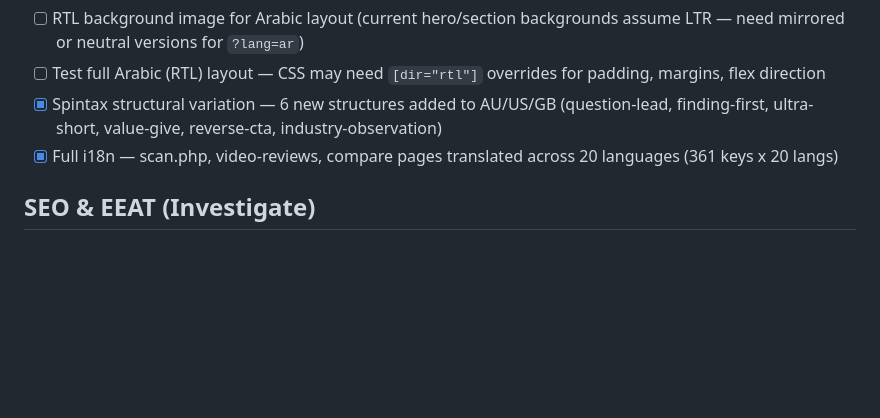
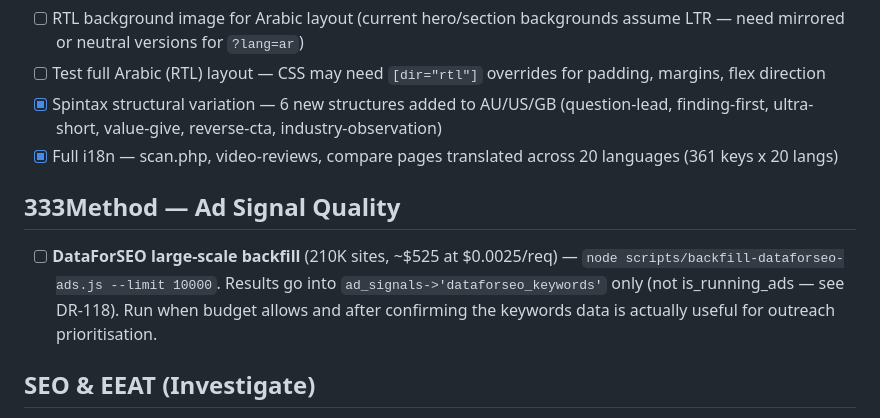
Before and after one commit to harvest316/mmo-platform, a Markdown page: docs/TODO.md, the part around the change. Rendered like a GitHub page; blank space fills up the shorter version.

Commit message:
docs: flag DataForSEO large-scale backfill in TODO (deferred, ~$525)
Co-Authored-By: Claude Sonnet 4.6 <noreply@anthropic.com>

```diff
--- a/docs/TODO.md
+++ b/docs/TODO.md
@@ -49,6 +49,10 @@
 - [x] Spintax structural variation — 6 new structures added to AU/US/GB (question-lead, finding-first, ultra-short, value-give, reverse-cta, industry-observation)
 - [x] Full i18n — scan.php, video-reviews, compare pages translated across 20 languages (361 keys x 20 langs)
 
+## 333Method — Ad Signal Quality
+
+- [ ] **DataForSEO large-scale backfill** (210K sites, ~$525 at $0.0025/req) — `node scripts/backfill-dataforseo-ads.js --limit 10000`. Results go into `ad_signals->'dataforseo_keywords'` only (not is_running_ads — see DR-118). Run when budget allows and after confirming the keywords data is actually useful for outreach prioritisation.
+
 ## SEO & EEAT (Investigate)
 
 - [ ] Ask SEO agent: is EEAT work for Marcus Webb actually worth it for our business model? We drive traffic via cold outreach, not organic search — does Google authoritativeness even matter?
```
